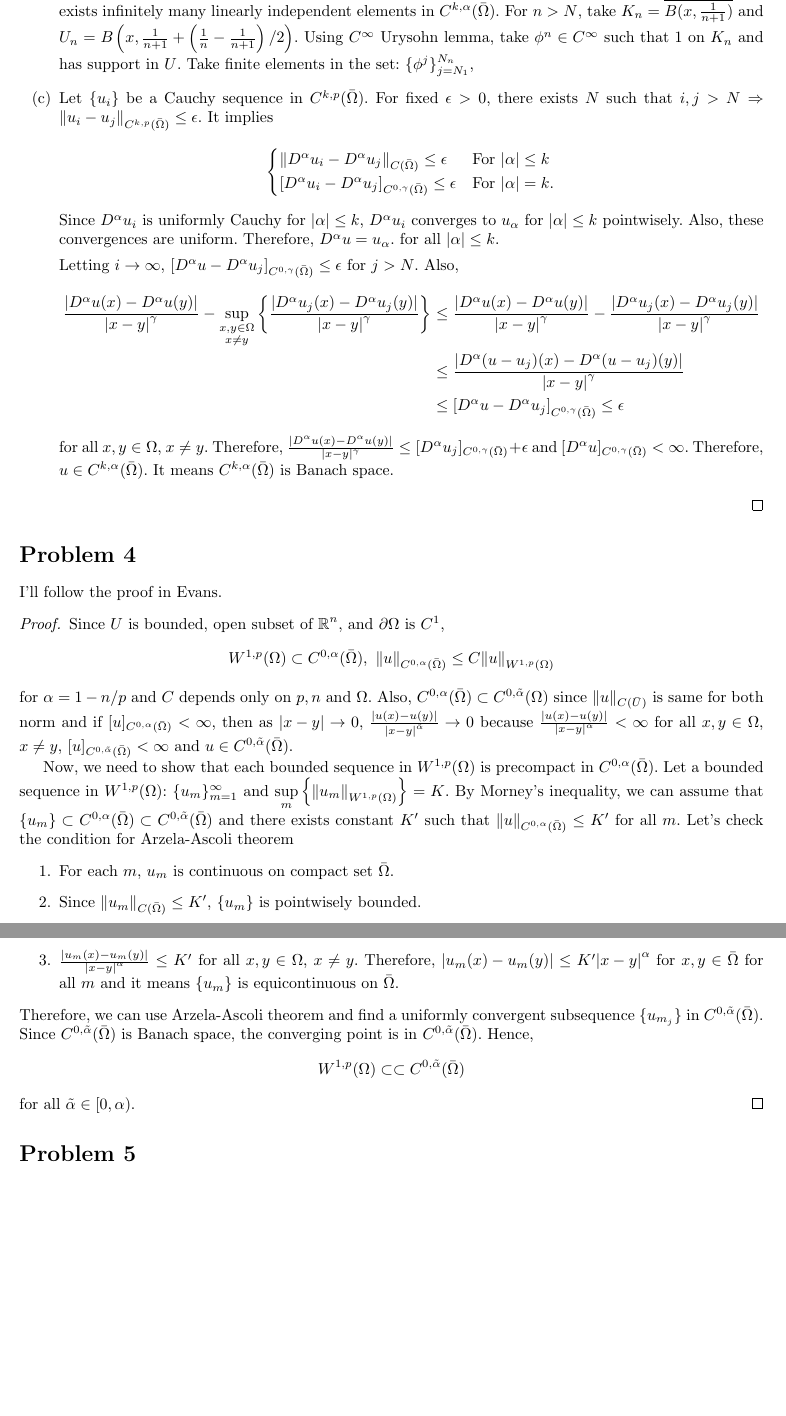
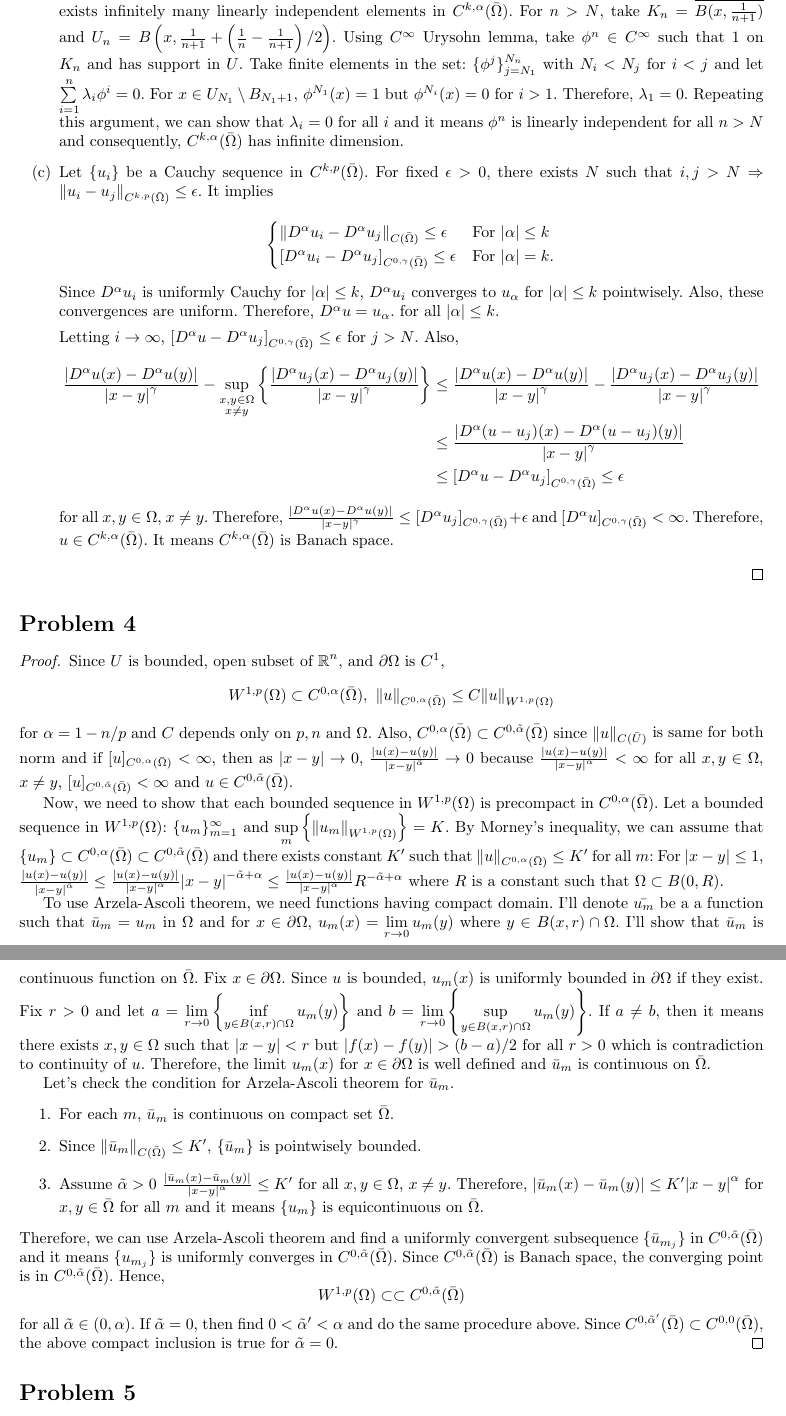
Before and after one commit to uno2942/2018-2_PDE_HWs, a LaTeX problem sheet (HW3/HW3.tex): two parts of pages 3 and 4 of 5 before the commit and two parts of pages 3 and 4 of 6 after it, joined at a grey line, cut so that both start at the same text, the shorter picture padded with empty space. Compiled offline with pdfLaTeX.

Commit message:
Almost finished

```diff
--- a/HW3/HW3.tex
+++ b/HW3/HW3.tex
@@ -106,7 +106,7 @@ Therefore, $\norm{\cdot}_{C^{k,\alpha}(\bar{\Omega})}$ is a norm.
 
 \begin{enumerate}
 \item[(a)] Clearly, $0\in C^{k,p}(\bar{\Omega})$. For $f_1, f_2\in C^{k,p}(\bar{\Omega})$, $f_1+f_2\in C^k(\Omega)$ and $\norm{f_1+f_2}_{C^{k,\alpha}(\bar{\Omega})}\leq \norm{f_1}_{C^{k,\alpha}(\bar{\Omega})}+\norm{f_2}_{C^{k,\alpha}(\bar{\Omega})}< \infty$. Therefore, $f_1+f_2\in {C^{k,\alpha}(\bar{\Omega})}$. $f_1+f_2=f_2+f_1$ and for scalar $\lambda$, $\lambda f_1\in {C^{k,\alpha}(\bar{\Omega})}$ for $\norm{\lambda f_1}_{C^{k,\alpha}(\bar{\Omega})}=\abs{\lambda}\norm{f_1}_{C^{k,\alpha}(\bar{\Omega})}\leq \infty$. Therefore, $C^{k,p}(\bar{\Omega})$ is a vector space.
-\item[(b)] Fix $x\in \Omega$ and take an open neighborhood $B(x,r)\subset \Omega$ for some $r>0$. Then there exists $N\in \mathbb{N}$ such that for $\frac{1}{N}<\epsilon$, then $B(x, \frac{1}{n})\subset \Omega$ for $n>N$. I'll use $C^\infty$ Urysohn lemma to show that there exists infinitely many linearly independent elements in $C^{k,\alpha}(\bar{\Omega})$. For $n>N$, take $K_n=\overline{B(x, \frac{1}{n+1})}$ and $U_n=B\left(x, \frac{1}{n+1}+\left(\frac{1}{n}-\frac{1}{n+1}\right)/2\right)$. Using $C^\infty$ Urysohn lemma, take $\phi^n\in C^\infty$ such that $1$ on $K_n$ and has support in $U$. Take finite elements in the set: $\{\phi^j\}_{j=N_1}^{N_n}$,
+\item[(b)] Fix $x\in \Omega$ and take an open neighborhood $B(x,r)\subset \Omega$ for some $r>0$. Then there exists $N\in \mathbb{N}$ such that for $\frac{1}{N}<\epsilon$, then $B(x, \frac{1}{n})\subset \Omega$ for $n>N$. I'll use $C^\infty$ Urysohn lemma to show that there exists infinitely many linearly independent elements in $C^{k,\alpha}(\bar{\Omega})$. For $n>N$, take $K_n=\overline{B(x, \frac{1}{n+1})}$ and $U_n=B\left(x, \frac{1}{n+1}+\left(\frac{1}{n}-\frac{1}{n+1}\right)/2\right)$. Using $C^\infty$ Urysohn lemma, take $\phi^n\in C^\infty$ such that $1$ on $K_n$ and has support in $U$. Take finite elements in the set: $\{\phi^j\}_{j=N_1}^{N_n}$ with $N_i<N_j$ for $i<j$ and let $\sum\limits_{i=1}^n \lambda_i \phi^i=0$. For $x\in U_{N_1}\setminus B_{N_1+1}$, $\phi^{N_1}(x)=1$ but $\phi^{N_i}(x)=0$ for $i>1$. Therefore, $\lambda_1=0$. Repeating this argument, we can show that $\lambda_i=0$ for all $i$ and it means $\phi^n$ is linearly independent for all $n>N$ and consequently, $C^{k, \alpha}(\bar{\Omega})$ has infinite dimension.
 \item[(c)] Let $\{u_i\}$ be a Cauchy sequence in $C^{k,p}(\bar{\Omega})$. For fixed $\epsilon>0$, there exists $N$ such that $i,j>N\Rightarrow \norm{u_i-u_j}_{C^{k,p}(\bar{\Omega})}\leq \epsilon$. It implies
 \begin{equation*}
 \begin{cases}
@@ -128,26 +128,29 @@ for all $x,y\in \Omega$, $x\neq y$. Therefore, $\frac{\abs{D^\alpha u(x)-D^\alph
 \end{enumerate}
 \end{proof}
 \section*{Problem 4}
-I'll follow the proof in Evans.
 \begin{proof}
 Since $U$ is bounded, open subset of $\rr^n$, and $\partial \Omega$ is $C^1$,
 \begin{equation*}
 W^{1,p}(\Omega)\subset C^{0, \alpha}(\bar{\Omega}),~\norm{u}_{C^{0, \alpha}(\bar{\Omega})}\leq C\norm{u}_{W^{1,p}(\Omega)}
 \end{equation*}
-for $\alpha=1-n/p$ and $C$ depends only on $p,n$ and $\Omega$. Also, $C^{0, \alpha}(\bar{\Omega})\subset C^{0, \tilde{\alpha}}(\Omega)$ since $\norm{u}_{C(\bar{U})}$ is same for both norm and if $[u]_{C^{0, \alpha}(\bar{\Omega})}<\infty$, then as $\abs{x-y}\rightarrow 0$, $\frac{\abs{u(x)-u(y)}}{\abs{x-y}^{\tilde{\alpha}}}\rightarrow 0$ because $\frac{\abs{u(x)-u(y)}}{\abs{x-y}^{\alpha}}<\infty$ for all $x,y\in \Omega$, $x\neq y$, $[u]_{C^{0,\tilde{\alpha}}(\bar{\Omega})}<\infty$ and $u\in C^{0, \tilde{\alpha}}(\bar{\Omega})$.
+for $\alpha=1-n/p$ and $C$ depends only on $p,n$ and $\Omega$. Also, $C^{0, \alpha}(\bar{\Omega})\subset C^{0, \tilde{\alpha}}(\bar{\Omega})$ since $\norm{u}_{C(\bar{U})}$ is same for both norm and if $[u]_{C^{0, \alpha}(\bar{\Omega})}<\infty$, then as $\abs{x-y}\rightarrow 0$, $\frac{\abs{u(x)-u(y)}}{\abs{x-y}^{\tilde{\alpha}}}\rightarrow 0$ because $\frac{\abs{u(x)-u(y)}}{\abs{x-y}^{\alpha}}<\infty$ for all $x,y\in \Omega$, $x\neq y$, $[u]_{C^{0,\tilde{\alpha}}(\bar{\Omega})}<\infty$ and $u\in C^{0, \tilde{\alpha}}(\bar{\Omega})$.
 
 Now, we need to show that each bounded sequence in $W^{1,p}(\Omega)$ is precompact in $C^{0, \alpha}(\bar{\Omega})$. Let a bounded sequence in $W^{1,p}(\Omega)$: $\{u_m\}_{m=1}^\infty$ and $\sup\limits_m\left\{\norm{u_m}_{W^{1,p}(\Omega)}\right\}=K$.
-By Morney's inequality, we can assume that $\{u_m\}\subset C^{0, \alpha}(\bar{\Omega})\subset C^{0, \tilde{\alpha}}(\bar{\Omega})$ and there exists constant $K'$ such that $\norm{u}_{C^{0, \alpha}(\bar{\Omega})}\leq K'$ for all $m$. Let's check the condition for Arzela-Ascoli theorem
+By Morney's inequality, we can assume that $\{u_m\}\subset C^{0, \alpha}(\bar{\Omega})\subset C^{0, \tilde{\alpha}}(\bar{\Omega})$ and there exists constant $K'$ such that $\norm{u}_{C^{0, \alpha}(\bar{\Omega})}\leq K'$ for all $m$: For $\abs{x-y}\leq 1$, $\frac{\abs{u(x)-u(y)}}{\abs{x-y}^{\tilde{\alpha}}}\leq \frac{\abs{u(x)-u(y)}}{\abs{x-y}^{\alpha}}\abs{x-y}^{-\tilde{\alpha}+\alpha}\leq \frac{\abs{u(x)-u(y)}}{\abs{x-y}^{\alpha}} R^{-\tilde{\alpha}+\alpha}$ where $R$ is a constant such that $\Omega\subset B(0, R)$.
+
+To use Arzela-Ascoli theorem, we need functions having compact domain. I'll denote $\bar{u_m}$ be a a function such that $\bar{u}_m=u_m$ in $\Omega$ and for $x\in \partial \Omega$, $u_m(x)=\lim\limits_{r\rightarrow 0} u_m(y)$ where $y\in B(x, r)\cap \Omega$. I'll show that $\bar{u}_m$ is continuous function on $\bar{\Omega}$. Fix $x\in \partial \Omega$. Since $u$ is bounded, $u_m(x)$ is uniformly bounded in $\partial \Omega$ if they exist. Fix $r>0$ and let $a=\lim\limits_{r\rightarrow 0}\left\{\inf\limits_{y\in B(x,r)\cap \Omega} u_m(y)\right\}$ and $b=\lim\limits_{r\rightarrow 0}\left\{\sup\limits_{y\in B(x,r)\cap \Omega} u_m(y)\right\}$. If $a\neq b$, then it means there exists $x,y\in \Omega$ such that $\abs{x-y}<r$ but $\abs{f(x)-f(y)}>(b-a)/2$ for all $r>0$ which is contradiction to continuity of $u$. Therefore, the limit $u_m(x)$ for $x\in \partial \Omega$ is well defined and $\bar{u}_m$ is continuous on $\bar{\Omega}$.
+
+Let's check the condition for Arzela-Ascoli theorem for $\bar{u}_m$.
 \begin{enumerate}
-\item[1.] For each $m$, $u_m$ is continuous on compact set $\bar{\Omega}$.
-\item[2.] Since $\norm{u_m}_{C(\bar{\Omega})}\leq K'$, $\{u_m\}$ is pointwisely bounded.
-\item[3.] $\frac{\abs{u_m(x)-u_m(y)}}{\abs{x-y}^{\alpha}}\leq K'$ for all $x,y\in \Omega$, $x\neq y$. Therefore, $\abs{u_m(x)-u_m(y)}\leq K'\abs{x-y}^\alpha$ for $x,y\in \bar{\Omega}$ for all $m$ and it means $\{u_m\}$ is equicontinuous on $\bar{\Omega}$.
+\item[1.] For each $m$, $\bar{u}_m$ is continuous on compact set $\bar{\Omega}$.
+\item[2.] Since $\norm{\bar{u}_m}_{C(\bar{\Omega})}\leq K'$, $\{\bar{u}_m\}$ is pointwisely bounded.
+\item[3.] Assume $\tilde{\alpha}>0$ $\frac{\abs{\bar{u}_m(x)-\bar{u}_m(y)}}{\abs{x-y}^{\alpha}}\leq K'$ for all $x,y\in \Omega$, $x\neq y$. Therefore, $\abs{\bar{u}_m(x)-\bar{u}_m(y)}\leq K'\abs{x-y}^\alpha$ for $x,y\in \bar{\Omega}$ for all $m$ and it means $\{u_m\}$ is equicontinuous on $\bar{\Omega}$.
 \end{enumerate}
-Therefore, we can use Arzela-Ascoli theorem and find a uniformly convergent subsequence $\{u_{m_j}\}$ in $C^{0, \tilde{\alpha}}(\bar{\Omega})$. Since $C^{0, \tilde{\alpha}}(\bar{\Omega})$ is Banach space, the converging point is in $C^{0, \tilde{\alpha}}(\bar{\Omega})$. Hence,
+Therefore, we can use Arzela-Ascoli theorem and find a uniformly convergent subsequence $\{\bar{u}_{m_j}\}$ in $C^{0, \tilde{\alpha}}(\bar{\Omega})$ and it means $\{u_{m_j}\}$ is uniformly converges in $C^{0, \tilde{\alpha}}(\bar{\Omega})$. Since $C^{0, \tilde{\alpha}}(\bar{\Omega})$ is Banach space, the converging point is in $C^{0, \tilde{\alpha}}(\bar{\Omega})$. Hence,
 \begin{equation*}
 W^{1,p}(\Omega)\subset\subset C^{0, \tilde{\alpha}}(\bar{\Omega})
 \end{equation*}
-for all $\tilde{\alpha}\in [0, \alpha)$.
+for all $\tilde{\alpha}\in (0, \alpha)$. If $\tilde{\alpha}=0$, then find $0<\tilde{\alpha}'<\alpha$ and do the same procedure above. Since $C^{0, \tilde{\alpha}'}(\bar{\Omega})\subset C^{0, 0}(\bar{\Omega})$, the above compact inclusion  is true for $\tilde{\alpha}=0$.
 \end{proof}
 \section*{Problem 5}
 Fix $\epsilon>0$. Define $\Omega_\epsilon\coloneqq\{x\in \Omega|d(x,\partial \Omega)>\epsilon\}$. Let's mollify the $u$ with standard mollifier $\eta_\epsilon$ and denote it $u^\epsilon$. Then,
```
Also changed, not shown: HW3/HW3.pdf, HW3/HW3.tex (36 more changed lines).
